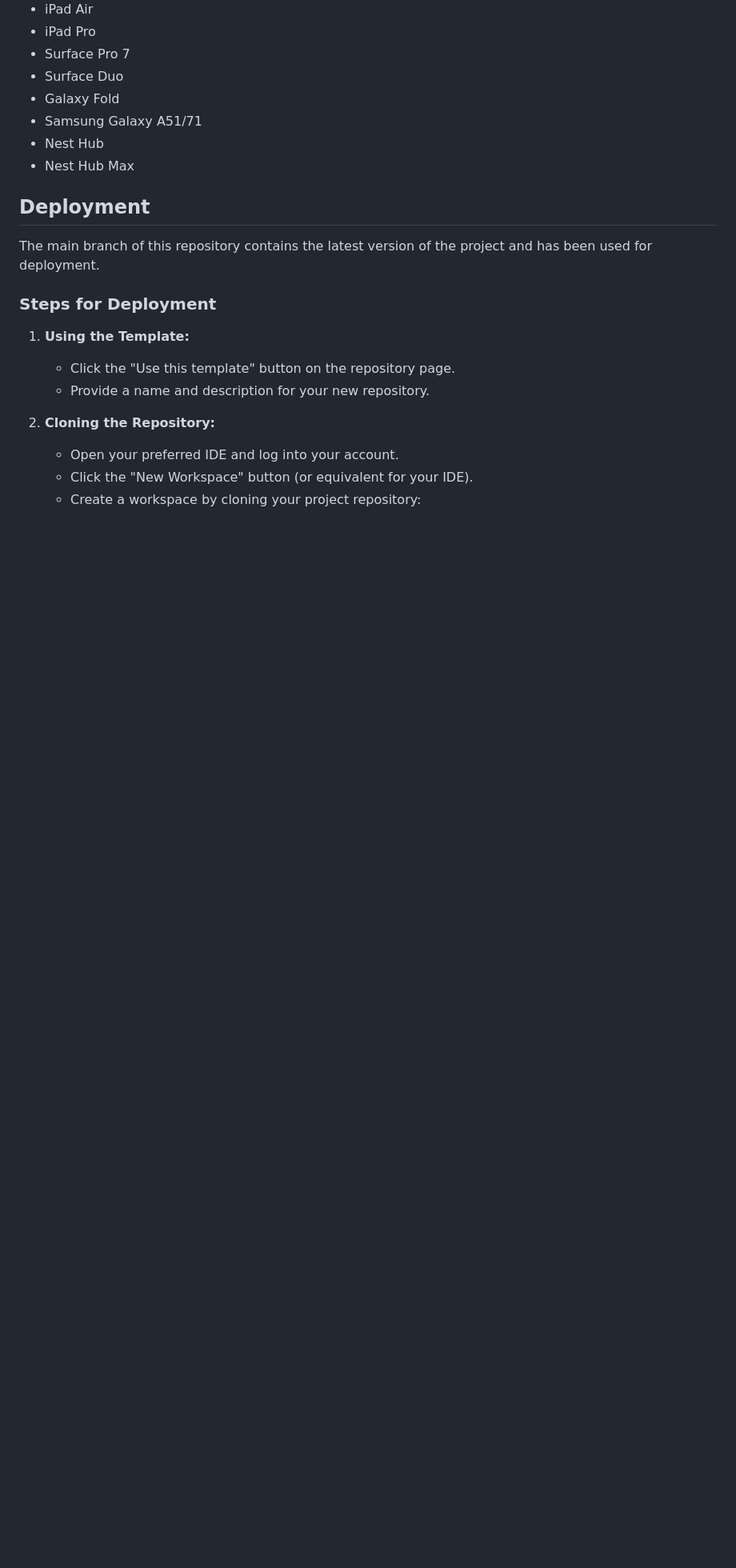
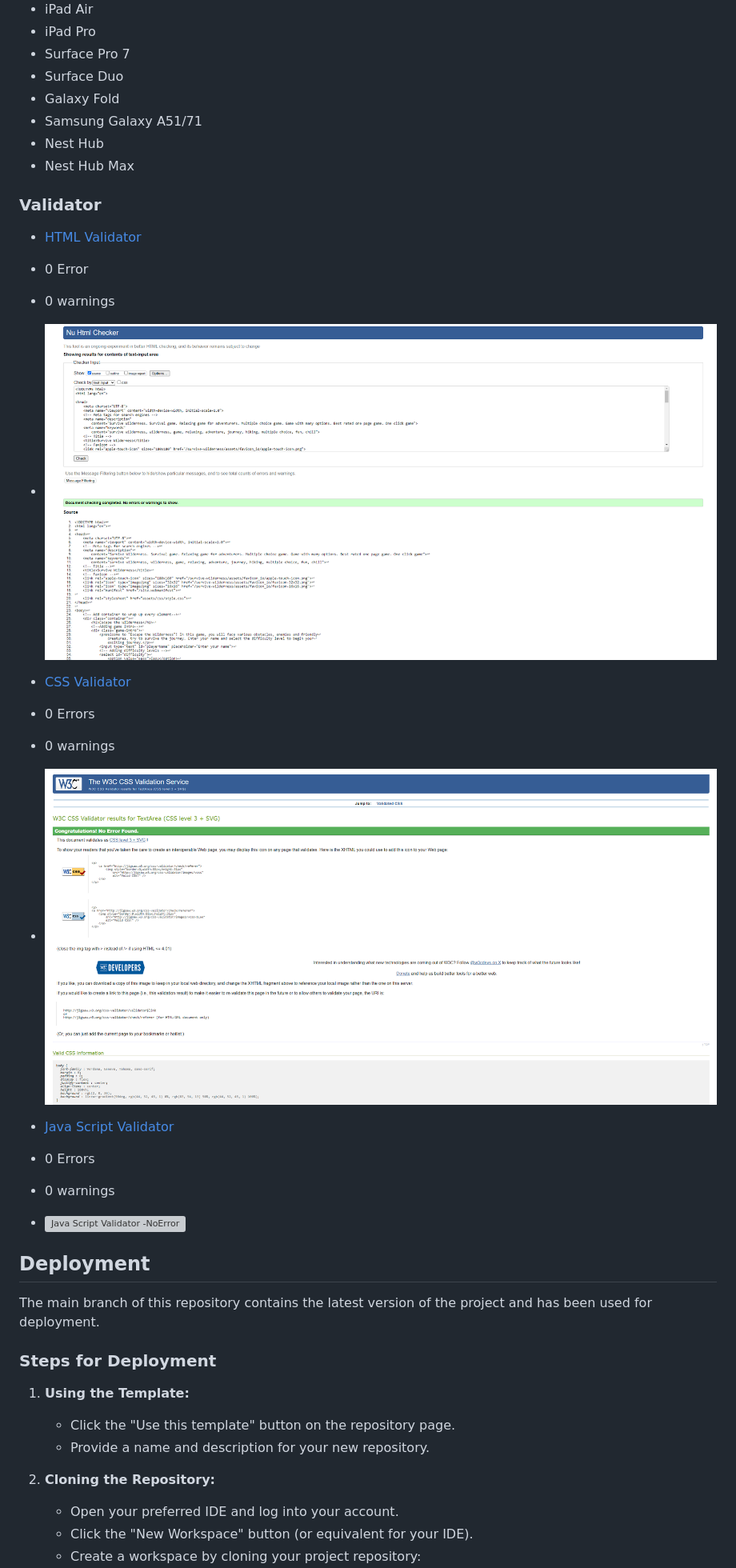
Before and after one commit to RobertDivkovic/survive-wilderness, a Markdown page: README.md, the part around one of its changes. Shown at 80% size. Rendered like a GitHub page; blank space fills up the shorter version; grey boxes are pictures that could not be loaded.

Commit message:
Add validation images and credits

```diff
--- a/README.md
+++ b/README.md
@@ -314,6 +324,30 @@ Chrome Dev Tools was used throughout the development of the project to test resp
 - Nest Hub
 - Nest Hub Max
 
+### Validator
+
+- [HTML Validator](https://validator.w3.org/)
+
+- 0 Error
+- 0 warnings
+
+- ![HTML Validator - NoError](/docs/images/HTMLvalidator.png)
+
+- [CSS Validator](https://jigsaw.w3.org/css-validator/)
+
+- 0 Errors
+- 0 warnings
+
+- ![CSS Validator -NoError](/docs/images/CSSvalidator.png)
+
+- [Java Script Validator](https://jshint.com/)
+
+- 0 Errors
+- 0 warnings
+
+- ![Java Script Validator -NoError](/docs/images/JavaScriptvalidator.png)
+
+
 ## Deployment
 
 The main branch of this repository contains the latest version of the project and has been used for deployment.
```
Also changed, not shown: other parts of README.md (+22 -5 lines).
